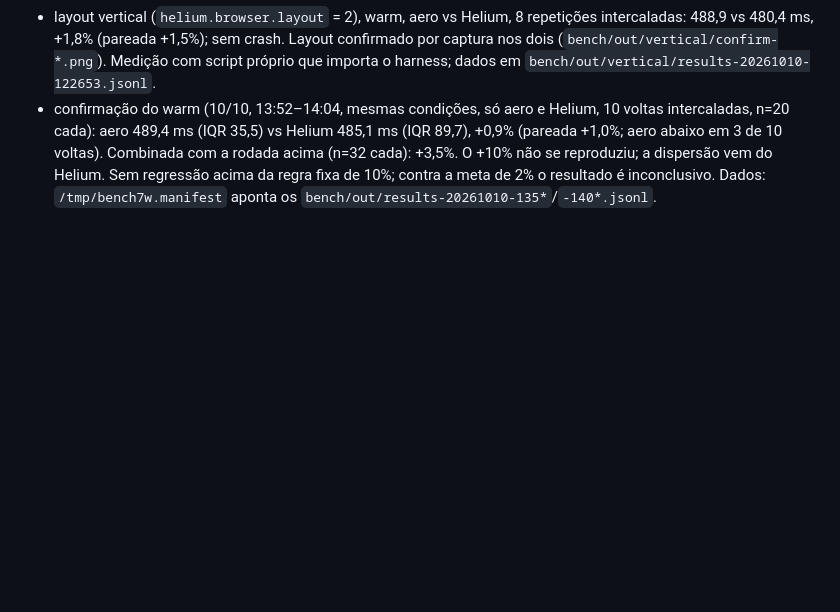
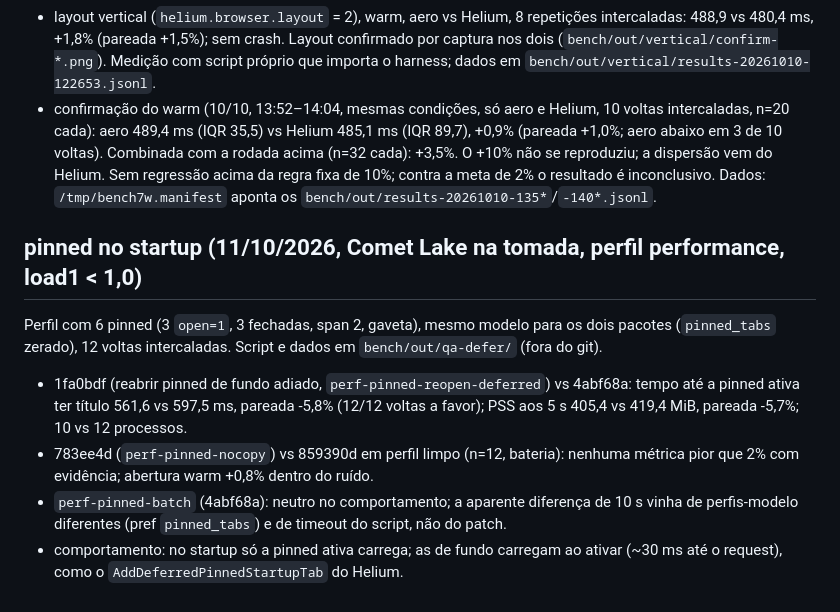
Before and after one commit to newcortexbr/aerographene, a Markdown page: docs/BASELINE.md, the part around the change. Rendered like a GitHub page; blank space fills up the shorter version.

Commit message:
docs: medições das otimizações pinned de 11/10

```diff
--- a/docs/BASELINE.md
+++ b/docs/BASELINE.md
@@ -67,3 +67,12 @@ Ordem intercalada: uma chamada do harness por navegador por volta, ordem inverti
 - warm contra o Helium encosta na regra fixa de 10% (meta 2%), mas o IQR do Helium foi 90,5 ms (aero 29,5) e a rodada de 83dde84 (mesmo dia, bateria) deu -4,1%: tratar como sinal a investigar, não regressão confirmada.
 - layout vertical (`helium.browser.layout` = 2), warm, aero vs Helium, 8 repetições intercaladas: 488,9 vs 480,4 ms, +1,8% (pareada +1,5%); sem crash. Layout confirmado por captura nos dois (`bench/out/vertical/confirm-*.png`). Medição com script próprio que importa o harness; dados em `bench/out/vertical/results-20261010-122653.jsonl`.
 - confirmação do warm (10/10, 13:52–14:04, mesmas condições, só aero e Helium, 10 voltas intercaladas, n=20 cada): aero 489,4 ms (IQR 35,5) vs Helium 485,1 ms (IQR 89,7), +0,9% (pareada +1,0%; aero abaixo em 3 de 10 voltas). Combinada com a rodada acima (n=32 cada): +3,5%. O +10% não se reproduziu; a dispersão vem do Helium. Sem regressão acima da regra fixa de 10%; contra a meta de 2% o resultado é inconclusivo. Dados: `/tmp/bench7w.manifest` aponta os `bench/out/results-20261010-135*`/`-140*.jsonl`.
+
+## pinned no startup (11/10/2026, Comet Lake na tomada, perfil performance, load1 < 1,0)
+
+Perfil com 6 pinned (3 `open=1`, 3 fechadas, span 2, gaveta), mesmo modelo para os dois pacotes (`pinned_tabs` zerado), 12 voltas intercaladas. Script e dados em `bench/out/qa-defer/` (fora do git).
+
+- 1fa0bdf (reabrir pinned de fundo adiado, `perf-pinned-reopen-deferred`) vs 4abf68a: tempo até a pinned ativa ter título 561,6 vs 597,5 ms, pareada -5,8% (12/12 voltas a favor); PSS aos 5 s 405,4 vs 419,4 MiB, pareada -5,7%; 10 vs 12 processos.
+- 783ee4d (`perf-pinned-nocopy`) vs 859390d em perfil limpo (n=12, bateria): nenhuma métrica pior que 2% com evidência; abertura warm +0,8% dentro do ruído.
+- `perf-pinned-batch` (4abf68a): neutro no comportamento; a aparente diferença de 10 s vinha de perfis-modelo diferentes (pref `pinned_tabs`) e de timeout do script, não do patch.
+- comportamento: no startup só a pinned ativa carrega; as de fundo carregam ao ativar (~30 ms até o request), como o `AddDeferredPinnedStartupTab` do Helium.
```
